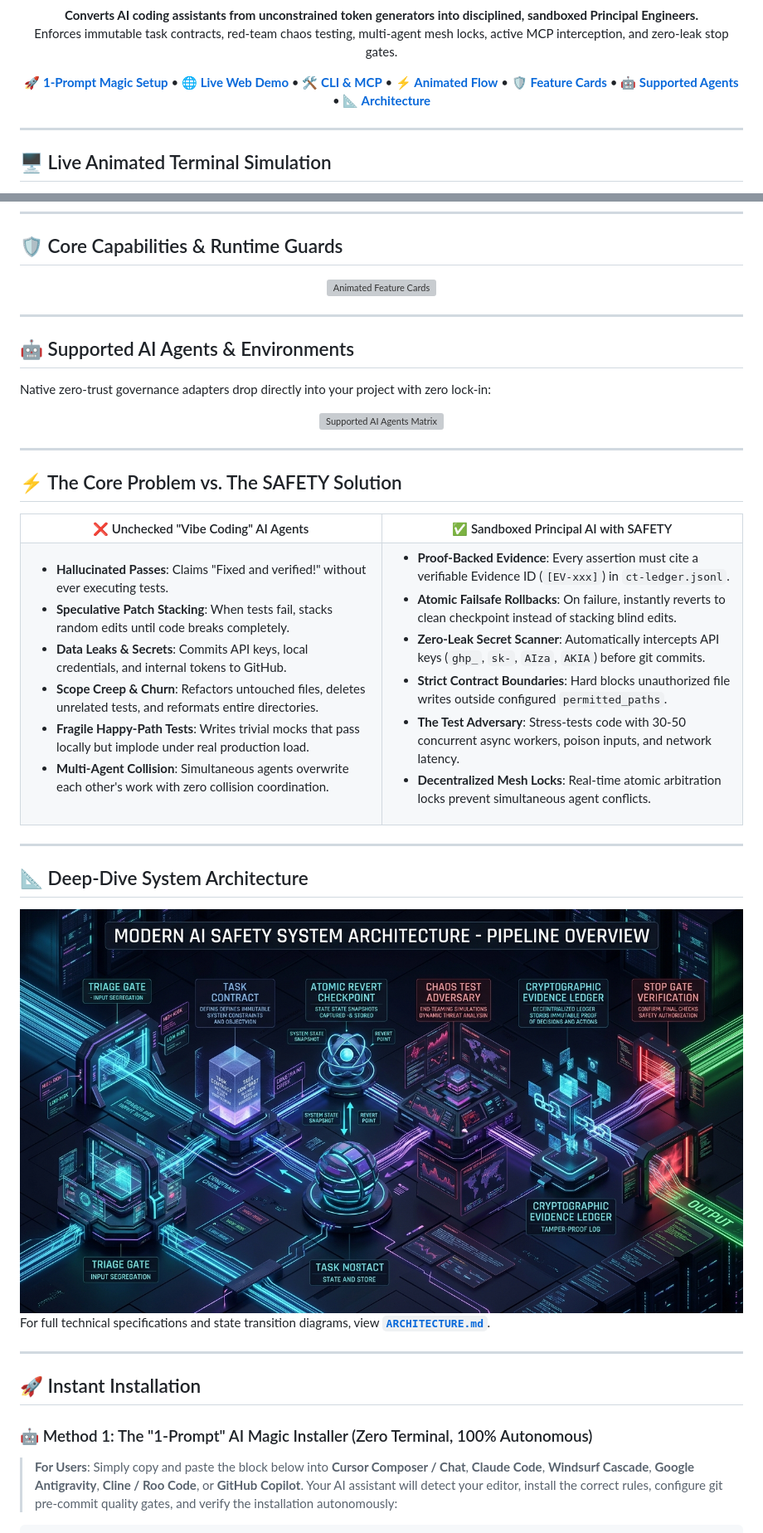
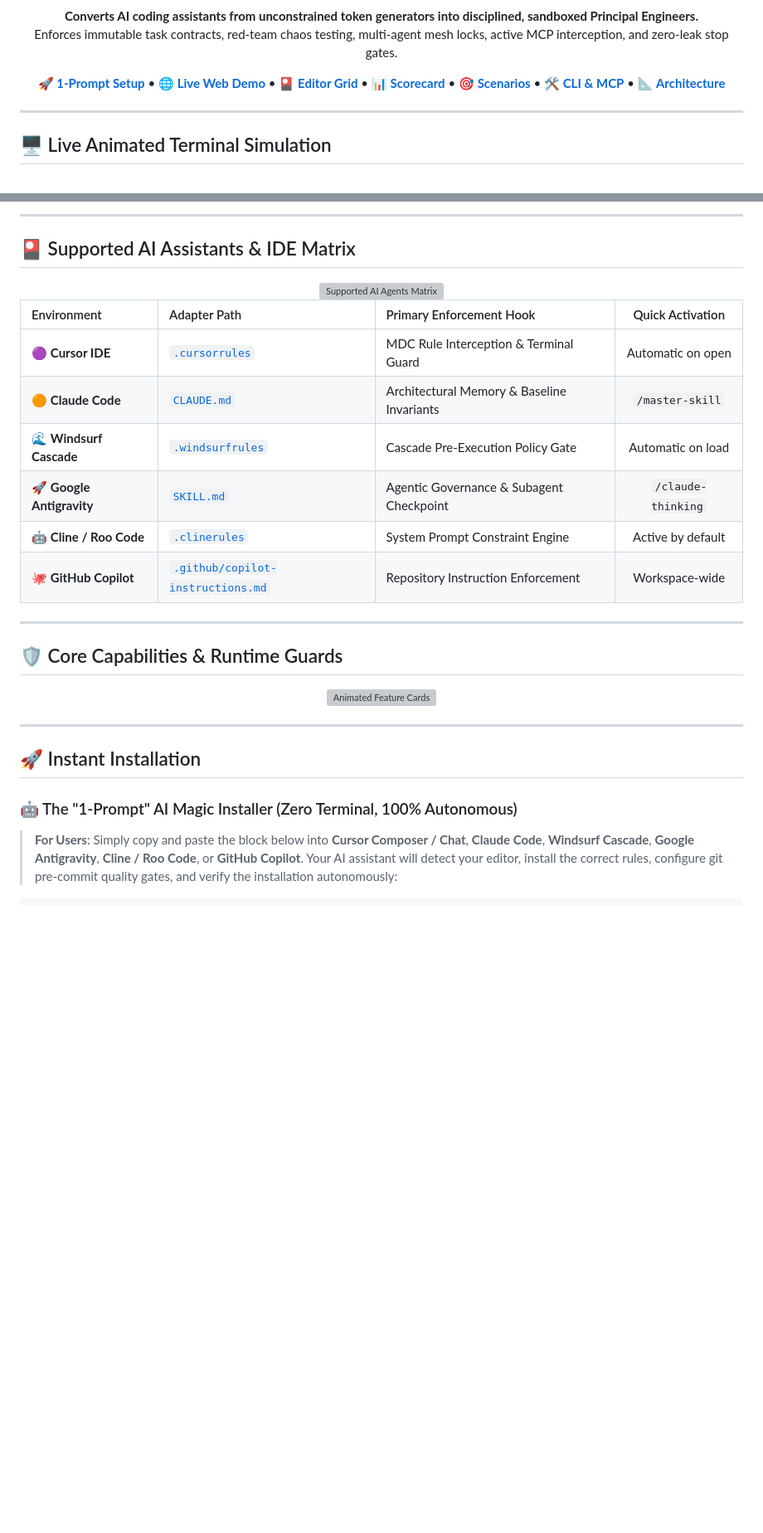
Before and after one commit to dragonkrishnan15/safety, a Markdown page: README.md, 2 parts joined by grey strips. Shown at 83% size. GitHub-like rendering; blank space fills up the shorter version; grey boxes are pictures that could not be loaded.

```diff
--- a/README.md
+++ b/README.md
@@ -20,7 +36,7 @@
   Enforces immutable task contracts, red-team chaos testing, multi-agent mesh locks, active MCP interception, and zero-leak stop gates.
 </p>
 
-[**🚀 1-Prompt Magic Setup**](#-method-1-the-1-prompt-ai-magic-installer-zero-terminal-100-autonomous) • [**🌐 Live Web Demo**](https://dragonkrishnan15.github.io/safety/) • [**🛠️ CLI & MCP**](#-the-safety-cli--mcp-server) • [**⚡ Animated Flow**](#-interactive-animated-pipeline) • [**🛡️ Feature Cards**](#-core-capabilities--runtime-guards) • [**🤖 Supported Agents**](#-supported-ai-agents) • [**📐 Architecture**](ARCHITECTURE.md)
+[**🚀 1-Prompt Setup**](#-the-1-prompt-ai-magic-installer-zero-terminal-100-autonomous) • [**🌐 Live Web Demo**](https://dragonkrishnan15.github.io/safety/) • [**🎴 Editor Grid**](#-supported-ai-assistants--ide-matrix) • [**📊 Scorecard**](#-real-world-governance-scorecard--kpis) • [**🎯 Scenarios**](#-see-it-in-action-real-world-scenarios) • [**🛠️ CLI & MCP**](#-the-safety-cli--mcp-server) • [**📐 Architecture**](ARCHITECTURE.md)
 
 </div>
 
@@ -61,3 +160,23 @@ Data packets and code modifications traverse 6 deterministic governance gates be
+---
+
+## 🎴 Supported AI Assistants & IDE Matrix
+
+<!-- Visual Editor Cards Matrix (Enhancement 1) -->
+<div align="center">
+  <img src="assets/animated_agent_matrix.svg" alt="Supported AI Agents Matrix" width="100%" style="border-radius: 12px; margin: 12px 0;" />
+</div>
+
+| Environment | Adapter Path | Primary Enforcement Hook | Quick Activation |
+|:---|:---|:---|:---:|
+| 🟣 **Cursor IDE** | [`.cursorrules`](adapters/.cursorrules) | MDC Rule Interception & Terminal Guard | Automatic on open |
+| 🟠 **Claude Code** | [`CLAUDE.md`](adapters/CLAUDE.md) | Architectural Memory & Baseline Invariants | `/master-skill` |
+| 🌊 **Windsurf Cascade** | [`.windsurfrules`](adapters/.windsurfrules) | Cascade Pre-Execution Policy Gate | Automatic on load |
+| 🚀 **Google Antigravity** | [`SKILL.md`](SKILL.md) | Agentic Governance & Subagent Checkpoint | `/claude-thinking` |
+| 🤖 **Cline / Roo Code** | [`.clinerules`](adapters/.clinerules) | System Prompt Constraint Engine | Active by default |
+| 🐙 **GitHub Copilot** | [`.github/copilot-instructions.md`](.github/copilot-instructions.md) | Repository Instruction Enforcement | Workspace-wide |
+
+---
+
 ## 🛡️ Core Capabilities & Runtime Guards
 
 <div align="center">
@@ -66,62 +185,9 @@ Data packets and code modifications traverse 6 deterministic governance gates be
 
 ---
 
-## 🤖 Supported AI Agents & Environments
-
-Native zero-trust governance adapters drop directly into your project with zero lock-in:
-
-<div align="center">
-  <img src="assets/animated_agent_matrix.svg" alt="Supported AI Agents Matrix" width="100%" style="border-radius: 12px; margin: 12px 0;" />
-</div>
-
----
-
-## ⚡ The Core Problem vs. The SAFETY Solution
-
-<table>
-<tr>
-<th width="50%" align="center">❌ Unchecked "Vibe Coding" AI Agents</th>
-<th width="50%" align="center">✅ Sandboxed Principal AI with SAFETY</th>
-</tr>
-<tr>
-<td>
-
-- **Hallucinated Passes**: Claims "Fixed and verified!" without ever executing tests.
-- **Speculative Patch Stacking**: When tests fail, stacks random edits until code breaks completely.
-- **Data Leaks & Secrets**: Commits API keys, local credentials, and internal tokens to GitHub.
-- **Scope Creep & Churn**: Refactors untouched files, deletes unrelated tests, and reformats entire directories.
-- **Fragile Happy-Path Tests**: Writes trivial mocks that pass locally but implode under real production load.
-- **Multi-Agent Collision**: Simultaneous agents overwrite each other's work with zero collision coordination.
-
-</td>
-<td>
-
-- **Proof-Backed Evidence**: Every assertion must cite a verifiable Evidence ID (`[EV-xxx]`) in `ct-ledger.jsonl`.
-- **Atomic Failsafe Rollbacks**: On failure, instantly reverts to clean checkpoint instead of stacking blind edits.
-- **Zero-Leak Secret Scanner**: Automatically intercepts API keys (`ghp_`, `sk-`, `AIza`, `AKIA`) before git commits.
-- **Strict Contract Boundaries**: Hard blocks unauthorized file writes outside configured `permitted_paths`.
-- **The Test Adversary**: Stress-tests code with 30-50 concurrent async workers, poison inputs, and network latency.
-- **Decentralized Mesh Locks**: Real-time atomic arbitration locks prevent simultaneous agent conflicts.
-
-</td>
-</tr>
-</table>
-
----
-
-## 📐 Deep-Dive System Architecture
-
-<div align="center">
-  <img src="assets/architecture_infographic.jpg" alt="Zero-Trust Architecture Infographic" width="100%" style="border-radius: 12px; margin: 16px 0; box-shadow: 0 10px 30px rgba(0, 0, 0, 0.5);" />
-</div>
-
-For full technical specifications and state transition diagrams, view [**`ARCHITECTURE.md`**](ARCHITECTURE.md).
-
----
-
 ## 🚀 Instant Installation
 
-### 🤖 Method 1: The "1-Prompt" AI Magic Installer (Zero Terminal, 100% Autonomous)
+### 🤖 The "1-Prompt" AI Magic Installer (Zero Terminal, 100% Autonomous)
 
 > **For Users**: Simply copy and paste the block below into **Cursor Composer / Chat**, **Claude Code**, **Windsurf Cascade**, **Google Antigravity**, **Cline / Roo Code**, or **GitHub Copilot**. Your AI assistant will detect your editor, install the correct rules, configure git pre-commit quality gates, and verify the installation autonomously:
 
```
Also changed, not shown: other parts of README.md (+188 -29 lines).
